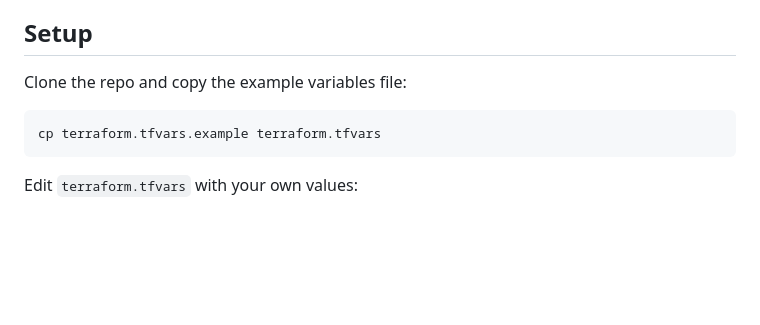
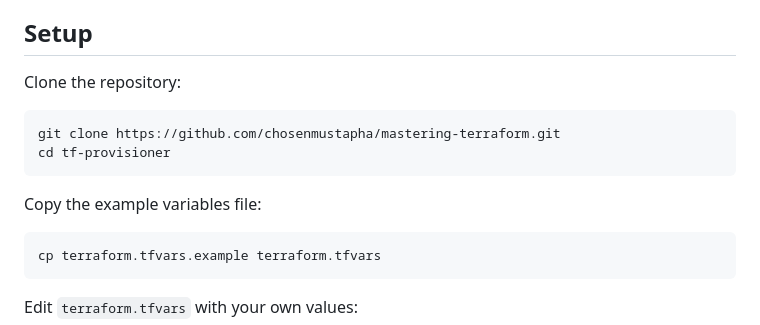
Before and after one commit to chosenmustapha/mastering-terraform, a Markdown page: tf-provisioner/README.md, the part around the change. GitHub-like rendering; blank space fills up the shorter version.

Commit message:
Update README.m

````diff
--- a/tf-provisioner/README.md
+++ b/tf-provisioner/README.md
@@ -75,7 +75,14 @@ Local machine (terraform apply / destroy)
 
 ## Setup
 
-Clone the repo and copy the example variables file:
+Clone the repository:
+
+```bash
+git clone https://github.com/chosenmustapha/mastering-terraform.git
+cd tf-provisioner
+```
+
+Copy the example variables file:
 
 ```bash
 cp terraform.tfvars.example terraform.tfvars
````
